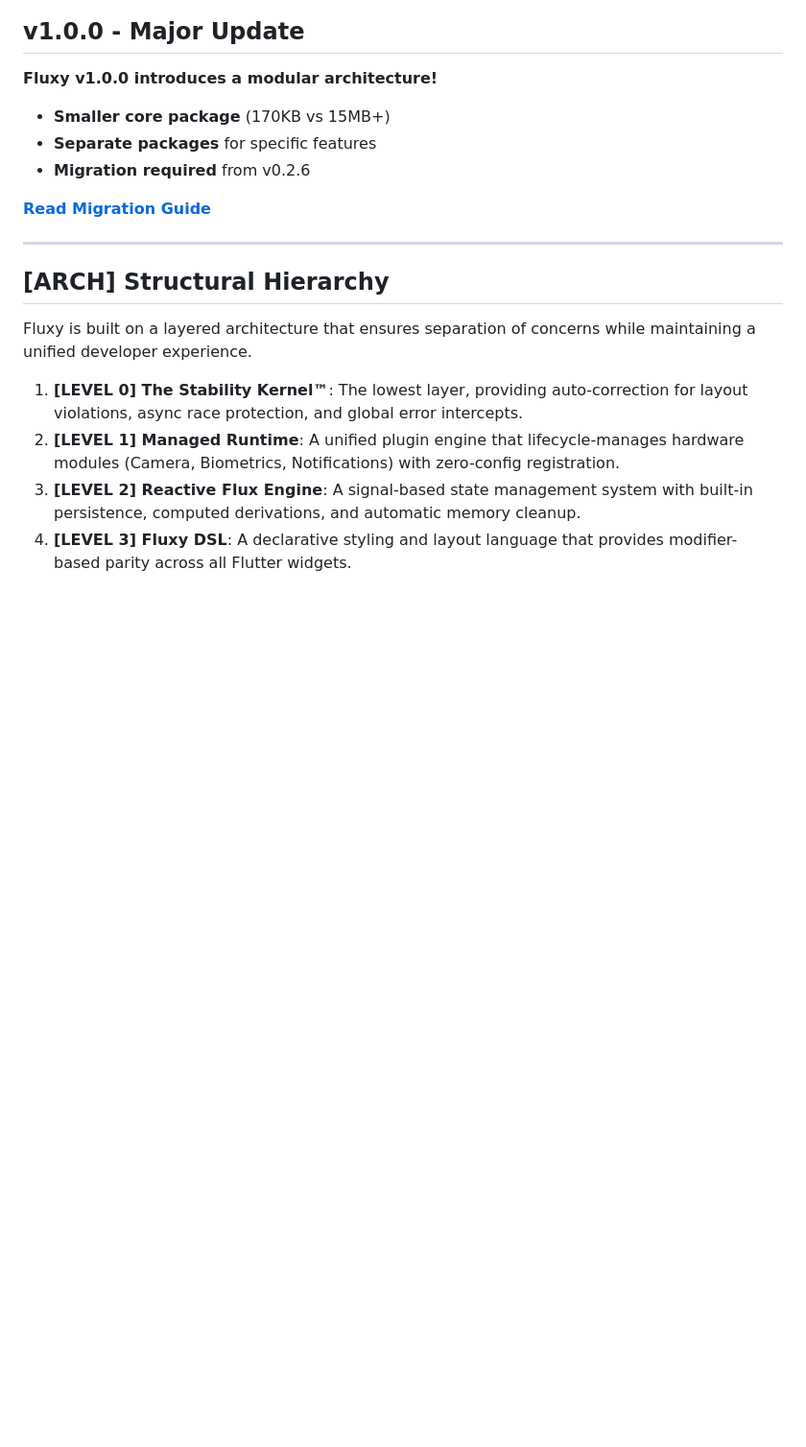
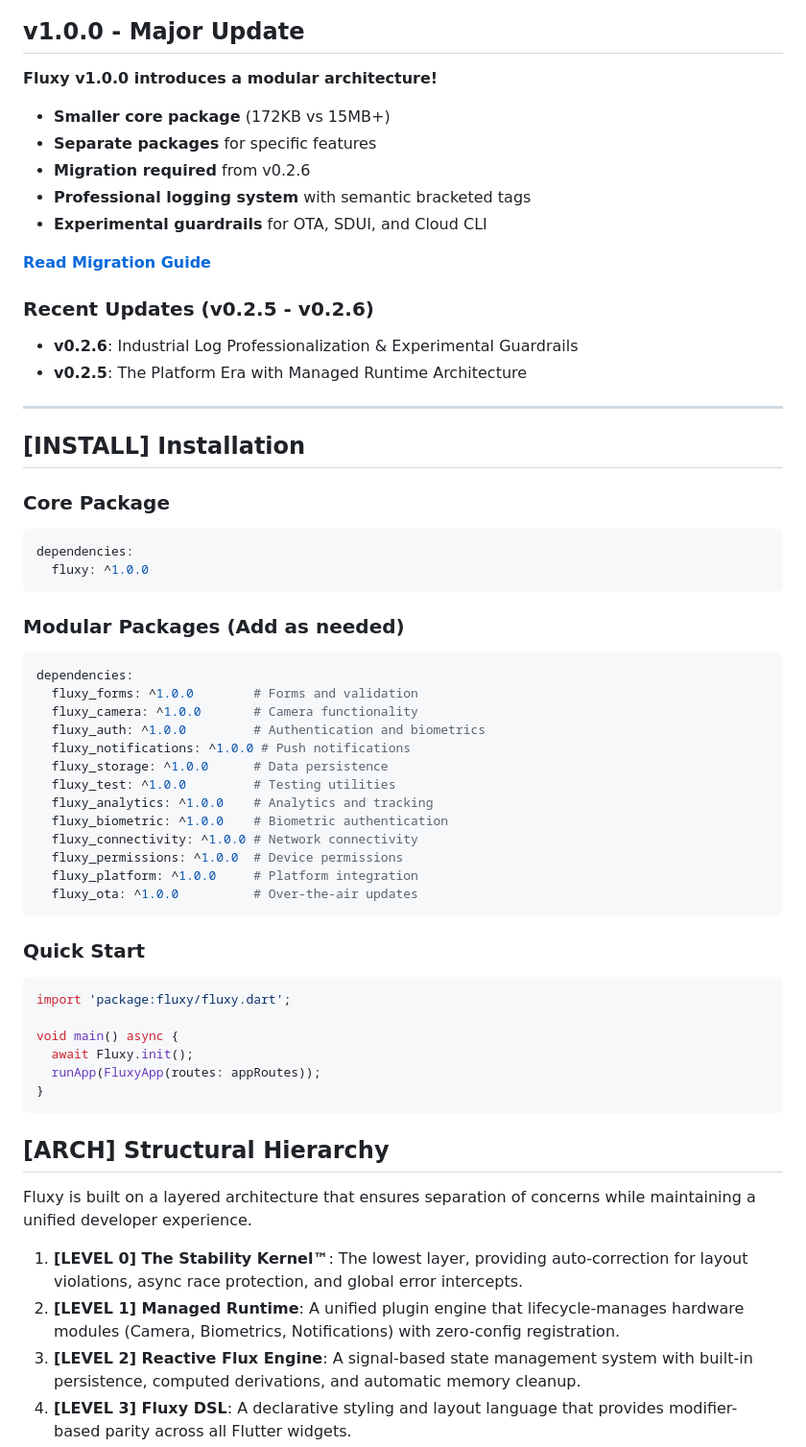
Before and after one commit to swaingithub/fluxy, a Markdown page: README.md, the part around one of its changes. Shown at 96% size. Rendered like a GitHub page; blank space fills up the shorter version.

````diff
--- a/README.md
+++ b/README.md
@@ -11,13 +11,54 @@ Fluxy is not just a library; it is a **Managed Application Platform (MAP)** desi
 
 **Fluxy v1.0.0 introduces a modular architecture!**
 
-- **Smaller core package** (170KB vs 15MB+)
+- **Smaller core package** (172KB vs 15MB+)
 - **Separate packages** for specific features
 - **Migration required** from v0.2.6
+- **Professional logging system** with semantic bracketed tags
+- **Experimental guardrails** for OTA, SDUI, and Cloud CLI
 
 **[Read Migration Guide](MIGRATION_GUIDE.md)**
 
+### Recent Updates (v0.2.5 - v0.2.6)
+- **v0.2.6**: Industrial Log Professionalization & Experimental Guardrails
+- **v0.2.5**: The Platform Era with Managed Runtime Architecture
+
 ---
+
+## [INSTALL] Installation
+
+### Core Package
+```yaml
+dependencies:
+  fluxy: ^1.0.0
+```
+
+### Modular Packages (Add as needed)
+```yaml
+dependencies:
+  fluxy_forms: ^1.0.0        # Forms and validation
+  fluxy_camera: ^1.0.0       # Camera functionality
+  fluxy_auth: ^1.0.0         # Authentication and biometrics
+  fluxy_notifications: ^1.0.0 # Push notifications
+  fluxy_storage: ^1.0.0      # Data persistence
+  fluxy_test: ^1.0.0         # Testing utilities
+  fluxy_analytics: ^1.0.0    # Analytics and tracking
+  fluxy_biometric: ^1.0.0    # Biometric authentication
+  fluxy_connectivity: ^1.0.0 # Network connectivity
+  fluxy_permissions: ^1.0.0  # Device permissions
+  fluxy_platform: ^1.0.0     # Platform integration
+  fluxy_ota: ^1.0.0          # Over-the-air updates
+```
+
+### Quick Start
+```dart
+import 'package:fluxy/fluxy.dart';
+
+void main() async {
+  await Fluxy.init();
+  runApp(FluxyApp(routes: appRoutes));
+}
+```
 
 ## [ARCH] Structural Hierarchy
 
````
Also changed, not shown: other parts of README.md (+59 -1 lines).
